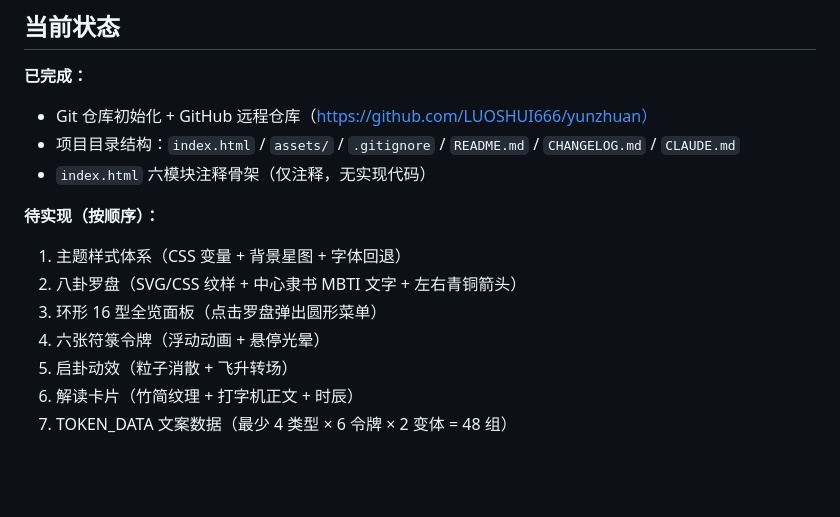
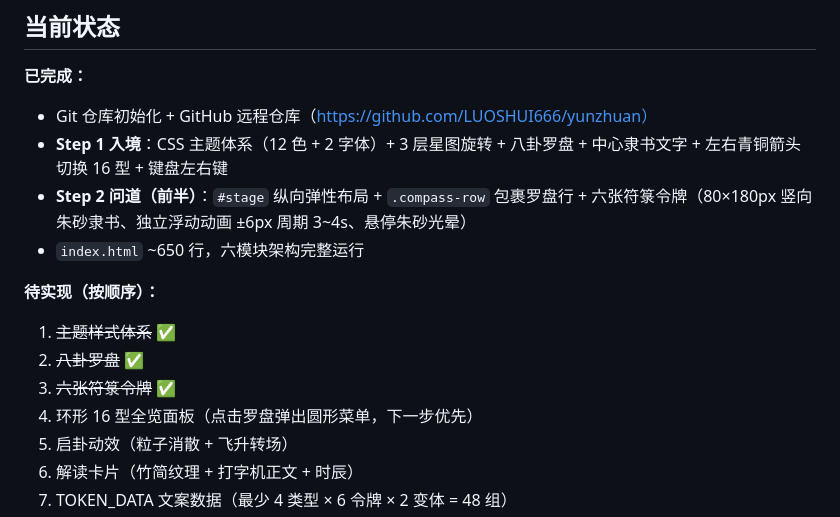
Before and after one commit to LUOSHUI666/yunzhuan, a Markdown page: CLAUDE.md, the part around the change. Drawn GitHub-style; blank space fills up the shorter version.

Commit message:
docs: 更新CLAUDE.md实现状态 — 反映Step1+Step2令牌已完成
Co-Authored-By: Claude Opus 4.7 <noreply@anthropic.com>

```diff
--- a/CLAUDE.md
+++ b/CLAUDE.md
@@ -16,14 +16,15 @@
 
 **已完成：**
 - Git 仓库初始化 + GitHub 远程仓库（https://github.com/LUOSHUI666/yunzhuan）
-- 项目目录结构：`index.html` / `assets/` / `.gitignore` / `README.md` / `CHANGELOG.md` / `CLAUDE.md`
-- `index.html` 六模块注释骨架（仅注释，无实现代码）
+- **Step 1 入境**：CSS 主题体系（12 色 + 2 字体）+ 3 层星图旋转 + 八卦罗盘 + 中心隶书文字 + 左右青铜箭头切换 16 型 + 键盘左右键
+- **Step 2 问道（前半）**：`#stage` 纵向弹性布局 + `.compass-row` 包裹罗盘行 + 六张符箓令牌（80×180px 竖向朱砂隶书、独立浮动动画 ±6px 周期 3~4s、悬停朱砂光晕）
+- `index.html` ~650 行，六模块架构完整运行
 
 **待实现（按顺序）：**
-1. 主题样式体系（CSS 变量 + 背景星图 + 字体回退）
-2. 八卦罗盘（SVG/CSS 纹样 + 中心隶书 MBTI 文字 + 左右青铜箭头）
-3. 环形 16 型全览面板（点击罗盘弹出圆形菜单）
-4. 六张符箓令牌（浮动动画 + 悬停光晕）
+1. ~~主题样式体系~~ ✅
+2. ~~八卦罗盘~~ ✅
+3. ~~六张符箓令牌~~ ✅
+4. 环形 16 型全览面板（点击罗盘弹出圆形菜单，下一步优先）
 5. 启卦动效（粒子消散 + 飞升转场）
 6. 解读卡片（竹简纹理 + 打字机正文 + 时辰）
 7. TOKEN_DATA 文案数据（最少 4 类型 × 6 令牌 × 2 变体 = 48 组）
```
